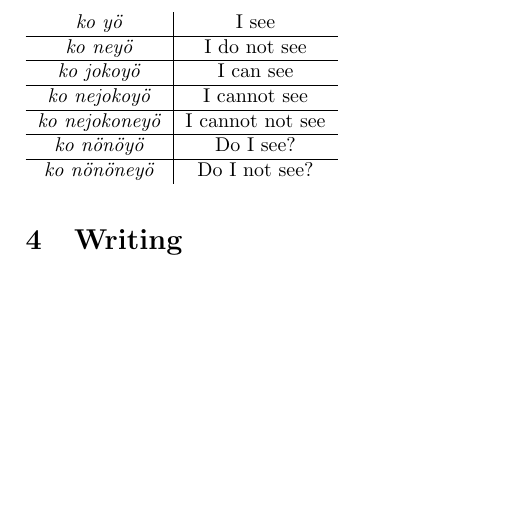
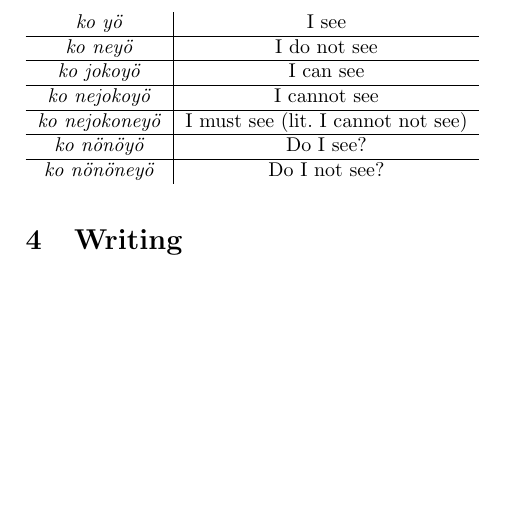
Before and after one commit to lukacslacko/metafont, a LaTeX document (proto.tex): part of page 3 of 3, cut so that both start at the same text. The pictures show the PDF file proto.pdf that the author committed with the source.

Commit message:
whatever

```diff
--- a/proto.tex
+++ b/proto.tex
@@ -150,7 +150,7 @@ Examples:
 \hline
 \emph{ko nejokoy\"o} & I cannot see \\
 \hline
-\emph{ko nejokoney\"o} & I cannot not see \\
+\emph{ko nejokoney\"o} & I must see (lit.\ I cannot not see) \\
 \hline
 \emph{ko n\"on\"oy\"o} & Do I see? \\
 \hline
```
Also changed, not shown: proto.pdf, 2 other files.
